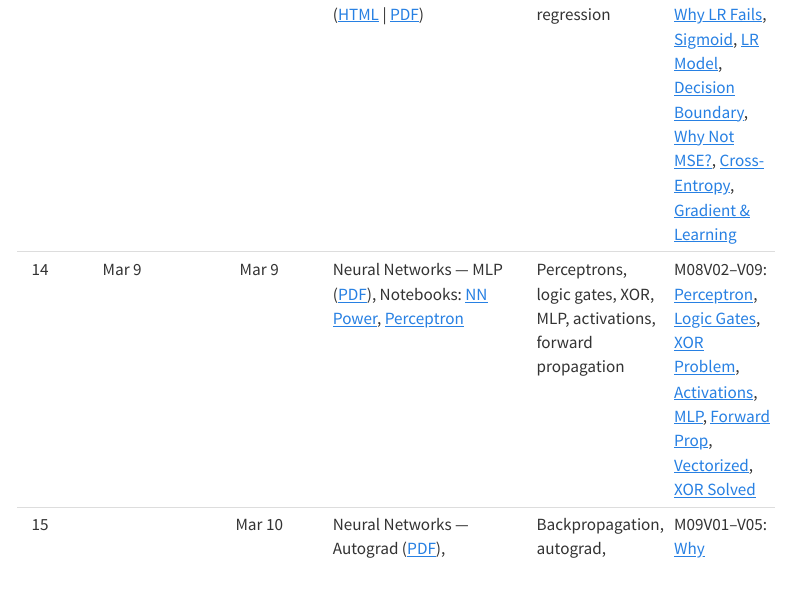
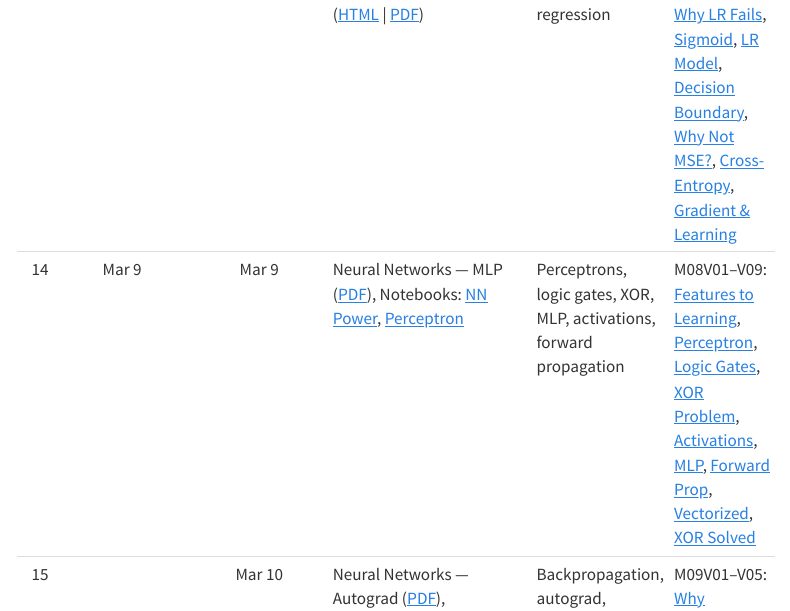
Before and after one commit to nipunbatra/principles-ai-26, a Quarto document (course-contents.qmd): the page in a window 1100 px wide, from 1220 px down. Rendered offline with R 4.5, knitr and Pandoc in place of Quarto, with nearby package versions; menus at the side of the page are left out.

Commit message:
Add M08V01 intro video to neural networks MLP row
Co-Authored-By: Claude Opus 4.6 <noreply@anthropic.com>

```diff
--- a/course-contents.qmd
+++ b/course-contents.qmd
@@ -26,5 +26,5 @@ title: "Course Contents"
 | 11 | Feb 11 | Feb 10 | Supervised Learning ([HTML](https://nipunbatra.github.io/principles-ai-teaching/lectures/03-supervised-learning/slides.html) &#124; [PDF](https://nipunbatra.github.io/principles-ai-teaching/lectures/03-supervised-learning/slides.pdf)) | Linear regression | M05V01--V05: [What is LR?](https://www.youtube.com/watch?v=tpGoOG2kAu4), [Matrix Form](https://www.youtube.com/watch?v=eAuPngw6YWg), [Error & Objective](https://www.youtube.com/watch?v=GfWn5H7hMeE), [Normal Equation](https://www.youtube.com/watch?v=iJ1Gvi1IqUk), [Worked Example](https://www.youtube.com/watch?v=htrD7kvmYAo) |
 | 12 | Feb 16  | Feb 16  | Supervised Learning ([HTML](https://nipunbatra.github.io/principles-ai-teaching/lectures/03-supervised-learning/slides.html) &#124; [PDF](https://nipunbatra.github.io/principles-ai-teaching/lectures/03-supervised-learning/slides.pdf)) | Linear regression | (same as above) |
 | 13 | Feb 18 | Feb 17 | Supervised Learning ([HTML](https://nipunbatra.github.io/principles-ai-teaching/lectures/03-supervised-learning/slides.html) &#124; [PDF](https://nipunbatra.github.io/principles-ai-teaching/lectures/03-supervised-learning/slides.pdf)) | Logistic regression | M07V01--V07: [Why LR Fails](https://www.youtube.com/watch?v=ntDgsMXn3y4), [Sigmoid](https://www.youtube.com/watch?v=LYKMhBz-zGA), [LR Model](https://www.youtube.com/watch?v=Xq2z59Rgbis), [Decision Boundary](https://www.youtube.com/watch?v=_1dZbuMPZyo), [Why Not MSE?](https://www.youtube.com/watch?v=q162V6czv1M), [Cross-Entropy](https://www.youtube.com/watch?v=0quE3gru6ME), [Gradient & Learning](https://www.youtube.com/watch?v=DN8l-ajDS80) |
-| 14 | Mar 9  | Mar 9  | Neural Networks — MLP ([PDF](https://nipunbatra.github.io/principles-ai-teaching/lectures/05-neural-networks/mlp.pdf)), Notebooks: [NN Power](https://nipunbatra.github.io/principles-ai-teaching/lecture_demo/L05_nn_power.html), [Perceptron](https://nipunbatra.github.io/principles-ai-teaching/lecture_demo/L05_perceptron.html) | Perceptrons, logic gates, XOR, MLP, activations, forward propagation | M08V02--V09: [Perceptron](https://www.youtube.com/watch?v=UNaX8uaOVAI), [Logic Gates](https://www.youtube.com/watch?v=VP5rHCe2S5k), [XOR Problem](https://www.youtube.com/watch?v=6Mlw59X0bE4), [Activations](https://www.youtube.com/watch?v=KgfF61Zsi-0), [MLP](https://www.youtube.com/watch?v=NiuHB2wx4yw), [Forward Prop](https://www.youtube.com/watch?v=LIKdvMhF_Yc), [Vectorized](https://www.youtube.com/watch?v=uqvNkihYrBc), [XOR Solved](https://www.youtube.com/watch?v=D3lqS2NFQYA) |
+| 14 | Mar 9  | Mar 9  | Neural Networks — MLP ([PDF](https://nipunbatra.github.io/principles-ai-teaching/lectures/05-neural-networks/mlp.pdf)), Notebooks: [NN Power](https://nipunbatra.github.io/principles-ai-teaching/lecture_demo/L05_nn_power.html), [Perceptron](https://nipunbatra.github.io/principles-ai-teaching/lecture_demo/L05_perceptron.html) | Perceptrons, logic gates, XOR, MLP, activations, forward propagation | M08V01--V09: [Features to Learning](https://www.youtube.com/watch?v=jH28E88Voio), [Perceptron](https://www.youtube.com/watch?v=UNaX8uaOVAI), [Logic Gates](https://www.youtube.com/watch?v=VP5rHCe2S5k), [XOR Problem](https://www.youtube.com/watch?v=6Mlw59X0bE4), [Activations](https://www.youtube.com/watch?v=KgfF61Zsi-0), [MLP](https://www.youtube.com/watch?v=NiuHB2wx4yw), [Forward Prop](https://www.youtube.com/watch?v=LIKdvMhF_Yc), [Vectorized](https://www.youtube.com/watch?v=uqvNkihYrBc), [XOR Solved](https://www.youtube.com/watch?v=D3lqS2NFQYA) |
 | 15 |        | Mar 10 | Neural Networks — Autograd ([PDF](https://nipunbatra.github.io/principles-ai-teaching/lectures/05-neural-networks/autograd.pdf)), Notebooks: [Autodiff](https://nipunbatra.github.io/principles-ai-teaching/lecture_demo/L05_autodiff.html), [FC Visualizer](https://nipunbatra.github.io/principles-ai-teaching/lecture_demo/L05_fc_visualizer_demo.html), [Autograd Playground](https://nipunbatra.github.io/autograd-playground/) | Backpropagation, autograd, training loop | M09V01--V05: [Why Autodiff?](https://www.youtube.com/watch?v=VMsHnrxo5WQ), [Comp Graphs](https://www.youtube.com/watch?v=eN79pT_8RMU), [Backprop](https://www.youtube.com/watch?v=gIIZTCE9f4Q), [Full Backward Pass](https://www.youtube.com/watch?v=7IO6EsqKFb4), [Autograd Engine](https://www.youtube.com/watch?v=dQkSNXe9uc8) |
```
